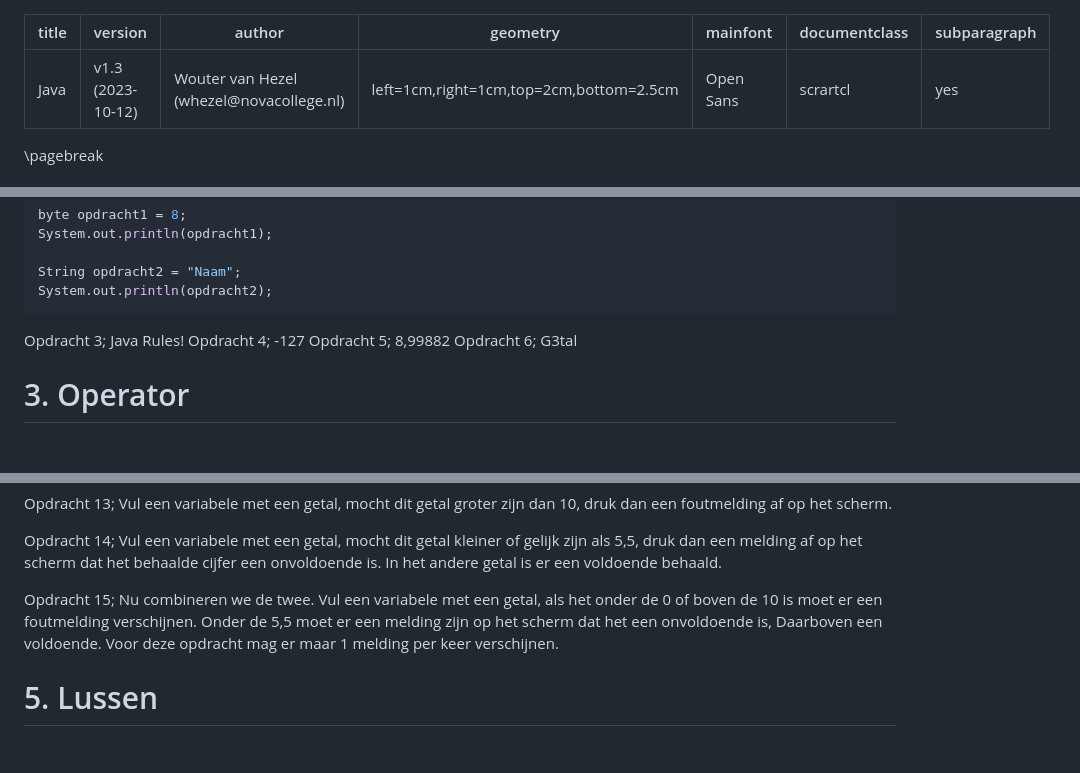
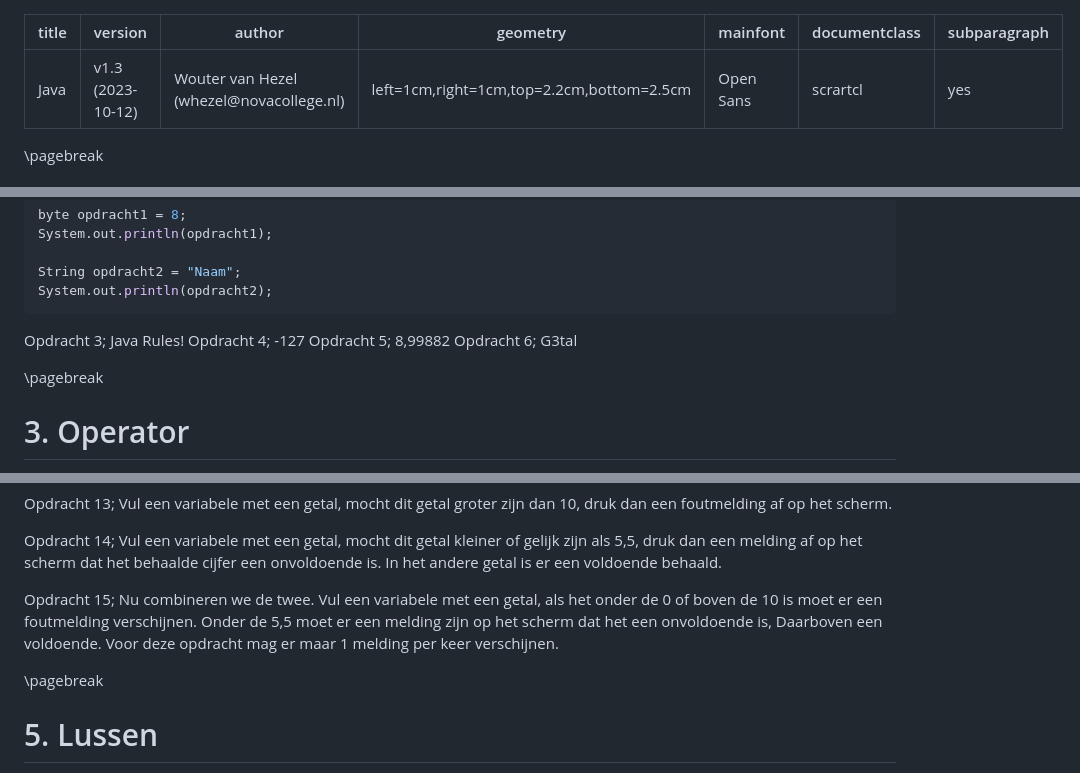
Before and after one commit to ICT-Academie/readers, a Markdown page: java/java.md, 3 parts joined by grey strips. GitHub-like rendering; blank space fills up the shorter version.

```diff
--- a/java/java.md
+++ b/java/java.md
@@ -2,7 +2,7 @@
 title: "Java"
 version: v1.3 (2023-10-12)
 author: "Wouter van Hezel (whezel@novacollege.nl)"
-geometry: "left=1cm,right=1cm,top=2cm,bottom=2.5cm"
+geometry: "left=1cm,right=1cm,top=2.2cm,bottom=2.5cm"
 mainfont: Open Sans
 documentclass: scrartcl
 subparagraph: yes
@@ -303,6 +303,8 @@ Opdracht 4; -127
 Opdracht 5; 8,99882
 Opdracht 6; G3tal
 
+\pagebreak
+
 # 3. Operator
 Operators zijn tekens die ons verschillende bewerkingen of
 vergelijkingen laten doen.
@@ -510,6 +512,8 @@ verschijnen. Onder de 5,5 moet er een melding zijn op het scherm dat het
 een onvoldoende is, Daarboven een voldoende. Voor deze opdracht mag er
 maar 1 melding per keer verschijnen.
 
+\pagebreak
+
 # 5. Lussen
 
 Een andere constructie waarbij het dynamische aspect van Java naar voren
```
Also changed, not shown: other parts of java/java.md (+9 -7 lines).
